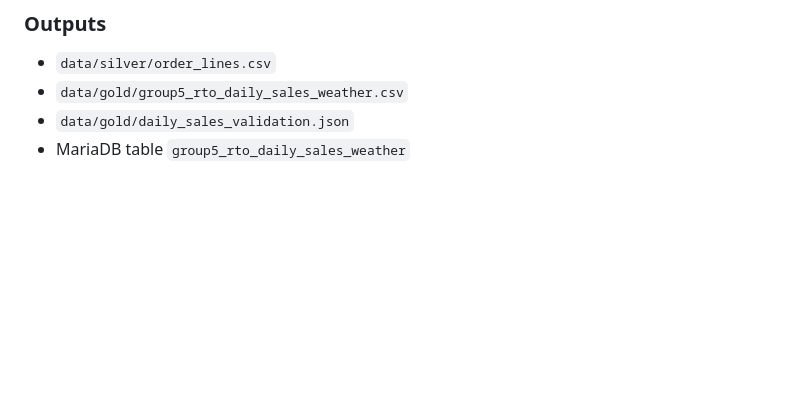
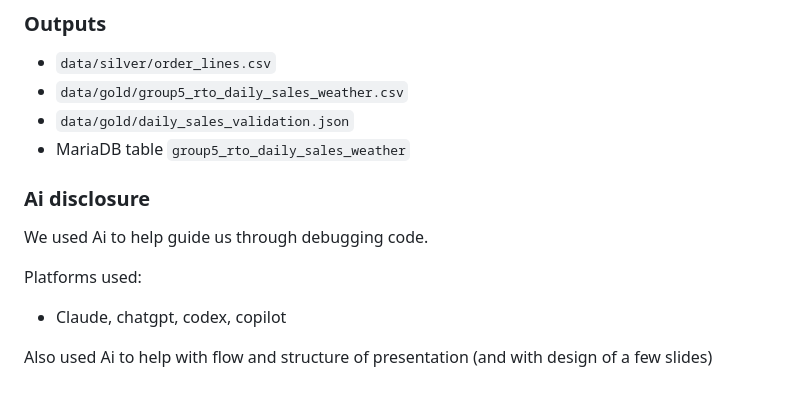
Before and after one commit to caden-collier/Group5-Project-BZAN545, a Markdown page: README.md, the part around the change. GitHub-like rendering; blank space fills up the shorter version.

Commit message:
Document AI tools used in project
Added section on AI usage for debugging and presentation.

```diff
--- a/README.md
+++ b/README.md
@@ -180,3 +180,12 @@ product attributes so its units and sales are never dropped.
 - `data/gold/group5_rto_daily_sales_weather.csv`
 - `data/gold/daily_sales_validation.json`
 - MariaDB table `group5_rto_daily_sales_weather`
+
+### Ai disclosure
+
+We used Ai to help guide us through debugging code.
+
+Platforms used:
+- Claude, chatgpt, codex, copilot
+
+Also used Ai to help with flow and structure of presentation (and with design of a few slides)
```
